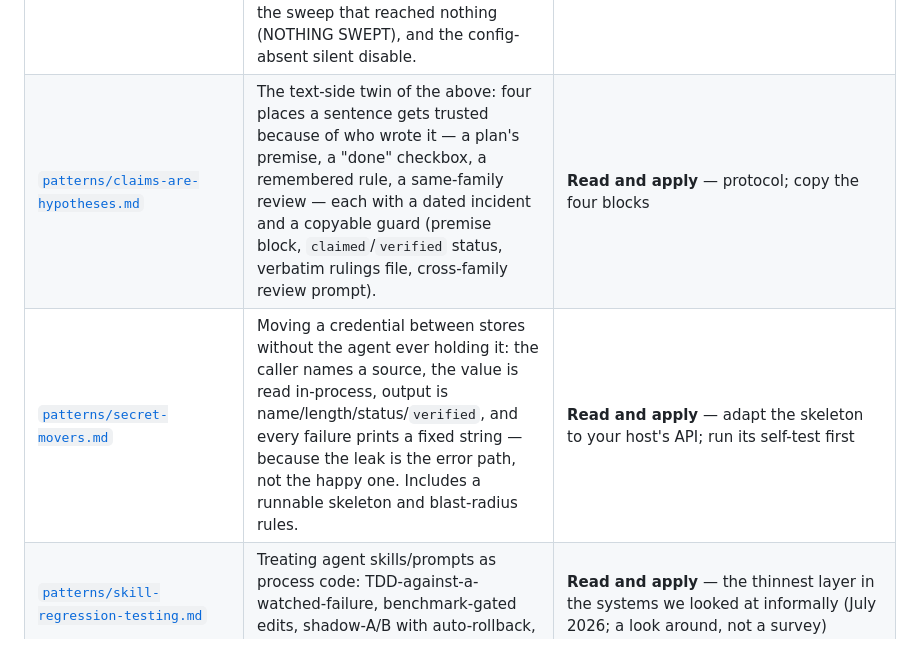
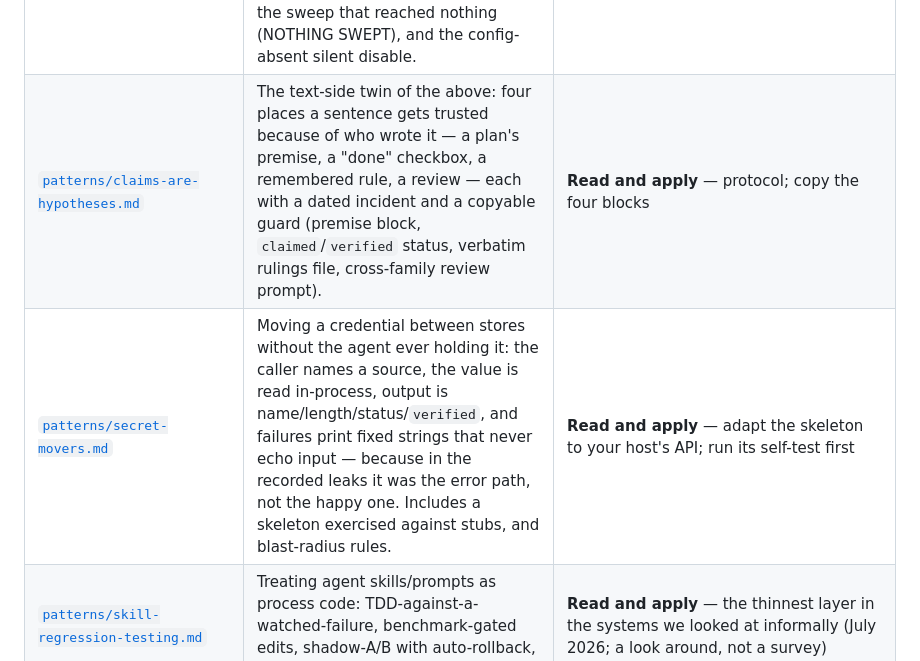
Before and after one commit to u00dxk2/agent-ops-patterns, a Markdown page: README.md, the part around the change. Drawn GitHub-style.

```diff
--- a/README.md
+++ b/README.md
@@ -96,8 +96,8 @@ found sixteen more. All folded in, all recorded in the worked example.
 | [`patterns/shadow-screen-states.md`](./patterns/shadow-screen-states.md) | Ship gates watching before enforcing, with vocabulary that keeps the log decidable: reviewing `would_block` rows before promotion, refusing to count `unscreened` as a pass, and treating a rising unscreened rate as the outage it is. | **Read and apply** — `shadow-screen` is the state helper |
 | [`patterns/fail-soft-detectors.md`](./patterns/fail-soft-detectors.md) | The discipline for zero-LLM health detectors around agent fleets: PRESENCE-not-judgment, declared failure postures, structural no-LLM enforcement, alert dedup, no watchdog stacks, resurrect-else-reap, kill-switches. | **Read and apply** — protocol, with `snippet-redact` + `memory-integrity` as reference implementations |
 | [`patterns/checks-that-cant-fail.md`](./patterns/checks-that-cant-fail.md) | Why a green check nobody has seen go red is not evidence, and the guard for four ways a check silently stops running while still reporting "clean": the never-red monitor, the dead-instrument zero (positive controls), the sweep that reached nothing (NOTHING SWEPT), and the config-absent silent disable. | **Read and apply** — protocol; the operations analog of mutation testing |
-| [`patterns/claims-are-hypotheses.md`](./patterns/claims-are-hypotheses.md) | The text-side twin of the above: four places a sentence gets trusted because of who wrote it — a plan's premise, a "done" checkbox, a remembered rule, a same-family review — each with a dated incident and a copyable guard (premise block, `claimed`/`verified` status, verbatim rulings file, cross-family review prompt). | **Read and apply** — protocol; copy the four blocks |
-| [`patterns/secret-movers.md`](./patterns/secret-movers.md) | Moving a credential between stores without the agent ever holding it: the caller names a source, the value is read in-process, output is name/length/status/`verified`, and every failure prints a fixed string — because the leak is the error path, not the happy one. Includes a runnable skeleton and blast-radius rules. | **Read and apply** — adapt the skeleton to your host's API; run its self-test first |
+| [`patterns/claims-are-hypotheses.md`](./patterns/claims-are-hypotheses.md) | The text-side twin of the above: four places a sentence gets trusted because of who wrote it — a plan's premise, a "done" checkbox, a remembered rule, a review — each with a dated incident and a copyable guard (premise block, `claimed`/`verified` status, verbatim rulings file, cross-family review prompt). | **Read and apply** — protocol; copy the four blocks |
+| [`patterns/secret-movers.md`](./patterns/secret-movers.md) | Moving a credential between stores without the agent ever holding it: the caller names a source, the value is read in-process, output is name/length/status/`verified`, and failures print fixed strings that never echo input — because in the recorded leaks it was the error path, not the happy one. Includes a skeleton exercised against stubs, and blast-radius rules. | **Read and apply** — adapt the skeleton to your host's API; run its self-test first |
 | [`patterns/skill-regression-testing.md`](./patterns/skill-regression-testing.md) | Treating agent skills/prompts as process code: TDD-against-a-watched-failure, benchmark-gated edits, shadow-A/B with auto-rollback, anti-rationalization red flags. | **Read and apply** — the thinnest layer in the systems we looked at informally (July 2026; a look around, not a survey) |
 | [`patterns/durability-tiered-write-governance.md`](./patterns/durability-tiered-write-governance.md) | Gate agent actions by how hard they are to undo, on a three-rung ladder: effect-free authorized reads never sent for approval, schema-bounded reversible writes machine-approved, substrate/irreversible writes human-direct via minted grants. Replaces case-law permission accretion with an admission test per rule. | **Read and apply** — `capability-grant` is the rung-3 mechanism |
 | [`skills/cs329a-self-improving-agents/`](./skills/cs329a-self-improving-agents/SKILL.md) | An Agent Skill: your agent reads Stanford CS329A's ten load-bearing ideas (verifier filtering before ensembling, meta-verification, signal-needs-spread, reliability horizon, the deep-research ceiling…) against YOUR repo and writes a disposition record — one verdict per idea, a quoted `file:line` or a scoped command with its exit code and output per verdict, bars pre-committed before any deciding number. Offers; never assigns. | **Install** — `claude plugin marketplace add u00dxk2/agent-ops-patterns` then `claude plugin install agent-ops-skills@agent-ops-patterns`; or copy the folder (Agent Skills format). Citations link the papers, never the lectures; CI checks every link resolves |
```
Also changed, not shown: patterns/claims-are-hypotheses.md (+15 -15 lines), patterns/secret-movers.md (+44 -31 lines).
